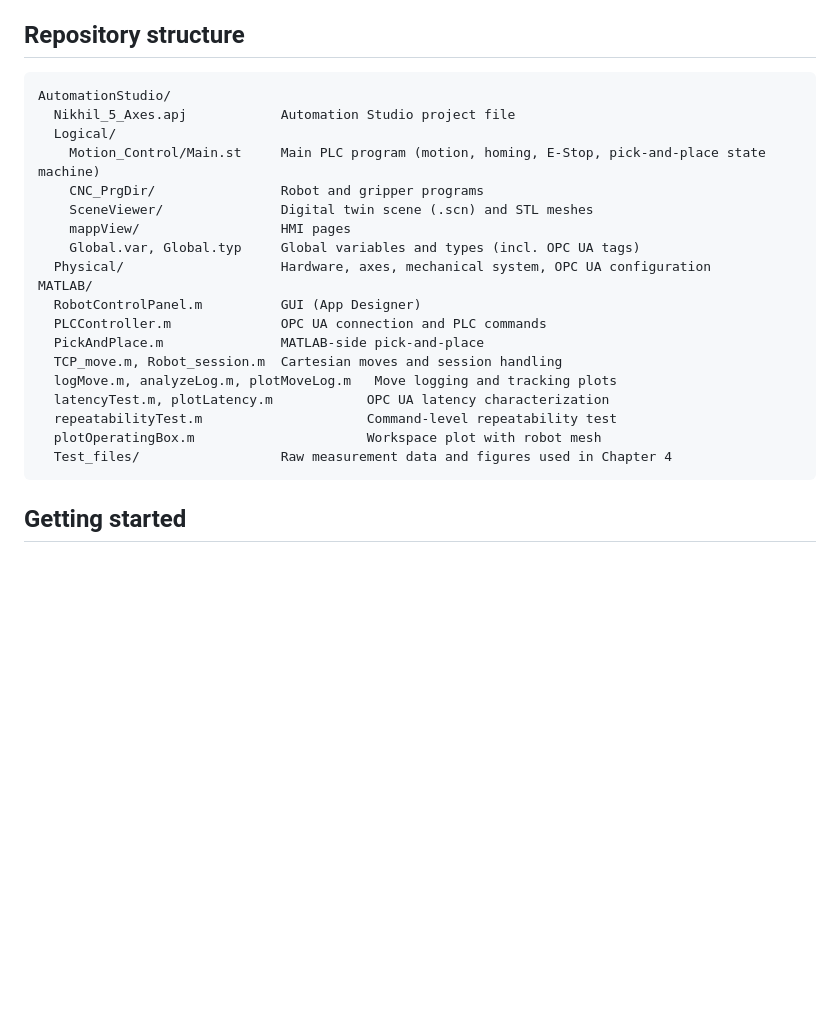
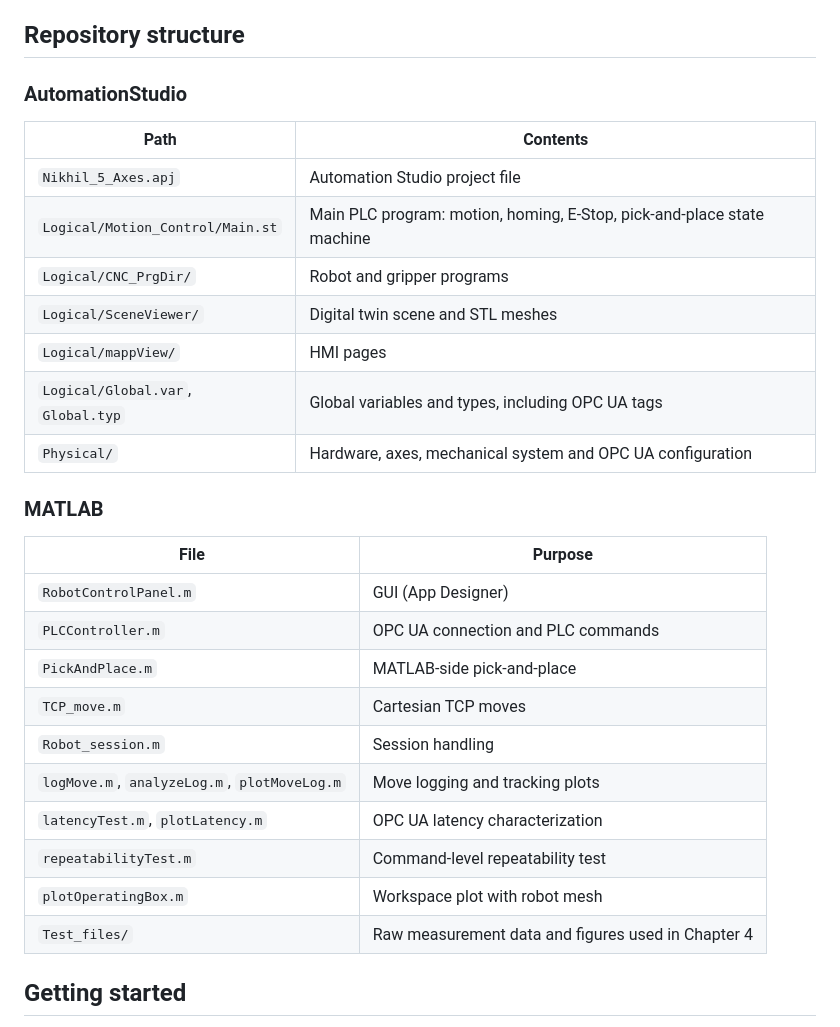
Before and after one commit to NIKHIL314959/Master-Thesis-on-IGUS-RL-DP-5, a Markdown page: README.md, the part around the change. Rendered like a GitHub page; blank space fills up the shorter version.

Commit message:
Refactor README structure
Updated repository structure section with tables for better readability.

````diff
--- a/README.md
+++ b/README.md
@@ -34,27 +34,32 @@ The PLC exposes the robot over OPC UA to
 
 ## Repository structure
 
-```
-AutomationStudio/
-  Nikhil_5_Axes.apj            Automation Studio project file
-  Logical/
-    Motion_Control/Main.st     Main PLC program (motion, homing, E-Stop, pick-and-place state machine)
-    CNC_PrgDir/                Robot and gripper programs
-    SceneViewer/               Digital twin scene (.scn) and STL meshes
-    mappView/                  HMI pages
-    Global.var, Global.typ     Global variables and types (incl. OPC UA tags)
-  Physical/                    Hardware, axes, mechanical system, OPC UA configuration
-MATLAB/
-  RobotControlPanel.m          GUI (App Designer)
-  PLCController.m              OPC UA connection and PLC commands
-  PickAndPlace.m               MATLAB-side pick-and-place
-  TCP_move.m, Robot_session.m  Cartesian moves and session handling
-  logMove.m, analyzeLog.m, plotMoveLog.m   Move logging and tracking plots
-  latencyTest.m, plotLatency.m            OPC UA latency characterization
-  repeatabilityTest.m                     Command-level repeatability test
-  plotOperatingBox.m                      Workspace plot with robot mesh
-  Test_files/                  Raw measurement data and figures used in Chapter 4
-```
+### AutomationStudio
+
+| Path | Contents |
+|---|---|
+| `Nikhil_5_Axes.apj` | Automation Studio project file |
+| `Logical/Motion_Control/Main.st` | Main PLC program: motion, homing, E-Stop, pick-and-place state machine |
+| `Logical/CNC_PrgDir/` | Robot and gripper programs |
+| `Logical/SceneViewer/` | Digital twin scene and STL meshes |
+| `Logical/mappView/` | HMI pages |
+| `Logical/Global.var`, `Global.typ` | Global variables and types, including OPC UA tags |
+| `Physical/` | Hardware, axes, mechanical system and OPC UA configuration |
+
+### MATLAB
+
+| File | Purpose |
+|---|---|
+| `RobotControlPanel.m` | GUI (App Designer) |
+| `PLCController.m` | OPC UA connection and PLC commands |
+| `PickAndPlace.m` | MATLAB-side pick-and-place |
+| `TCP_move.m` | Cartesian TCP moves |
+| `Robot_session.m` | Session handling |
+| `logMove.m`, `analyzeLog.m`, `plotMoveLog.m` | Move logging and tracking plots |
+| `latencyTest.m`, `plotLatency.m` | OPC UA latency characterization |
+| `repeatabilityTest.m` | Command-level repeatability test |
+| `plotOperatingBox.m` | Workspace plot with robot mesh |
+| `Test_files/` | Raw measurement data and figures used in Chapter 4 |
 
 ## Getting started
 
````
